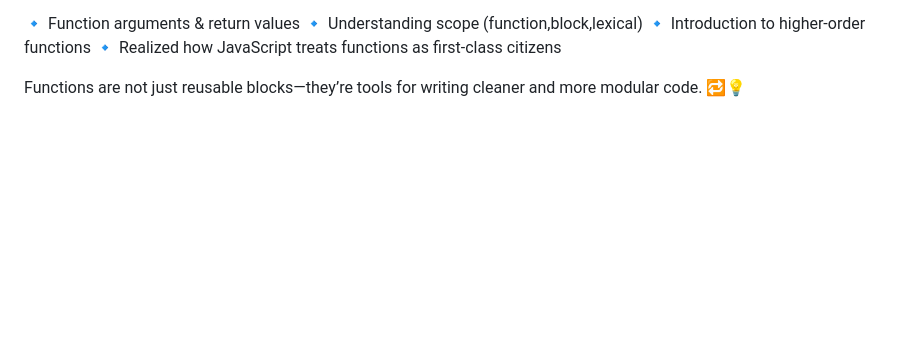
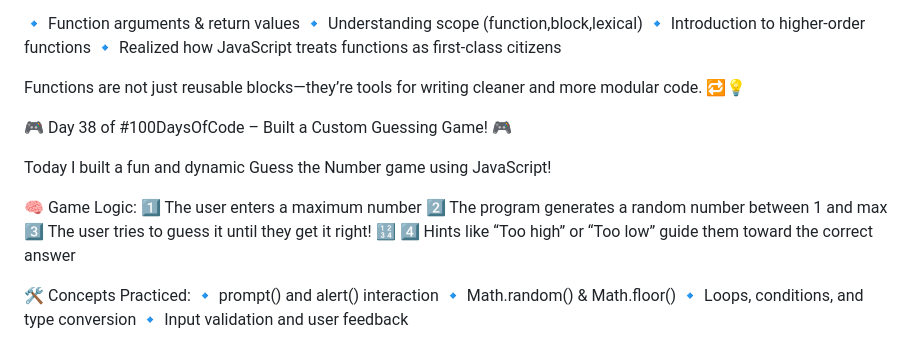
Before and after one commit to Anushka-0422/100-days-of-code, a Markdown page: README.md, the part around the change. GitHub-like rendering; blank space fills up the shorter version.

Commit message:
added readme file..!

```diff
--- a/README.md
+++ b/README.md
@@ -312,3 +312,19 @@ Today I stepped into the powerful world of JavaScript Functions .Here’s what I
 🔹 Realized how JavaScript treats functions as first-class citizens
 
 Functions are not just reusable blocks—they’re tools for writing cleaner and more modular code. 🔁💡
+
+🎮 Day 38 of #100DaysOfCode – Built a Custom Guessing Game! 🎮
+
+Today I built a fun and dynamic Guess the Number game using JavaScript!
+
+🧠 Game Logic:
+1️⃣ The user enters a maximum number
+2️⃣ The program generates a random number between 1 and max
+3️⃣ The user tries to guess it until they get it right! 🔢
+4️⃣ Hints like “Too high” or “Too low” guide them toward the correct answer
+
+🛠 Concepts Practiced:
+🔹 prompt() and alert() interaction
+🔹 Math.random() & Math.floor()
+🔹 Loops, conditions, and type conversion
+🔹 Input validation and user feedback
```
